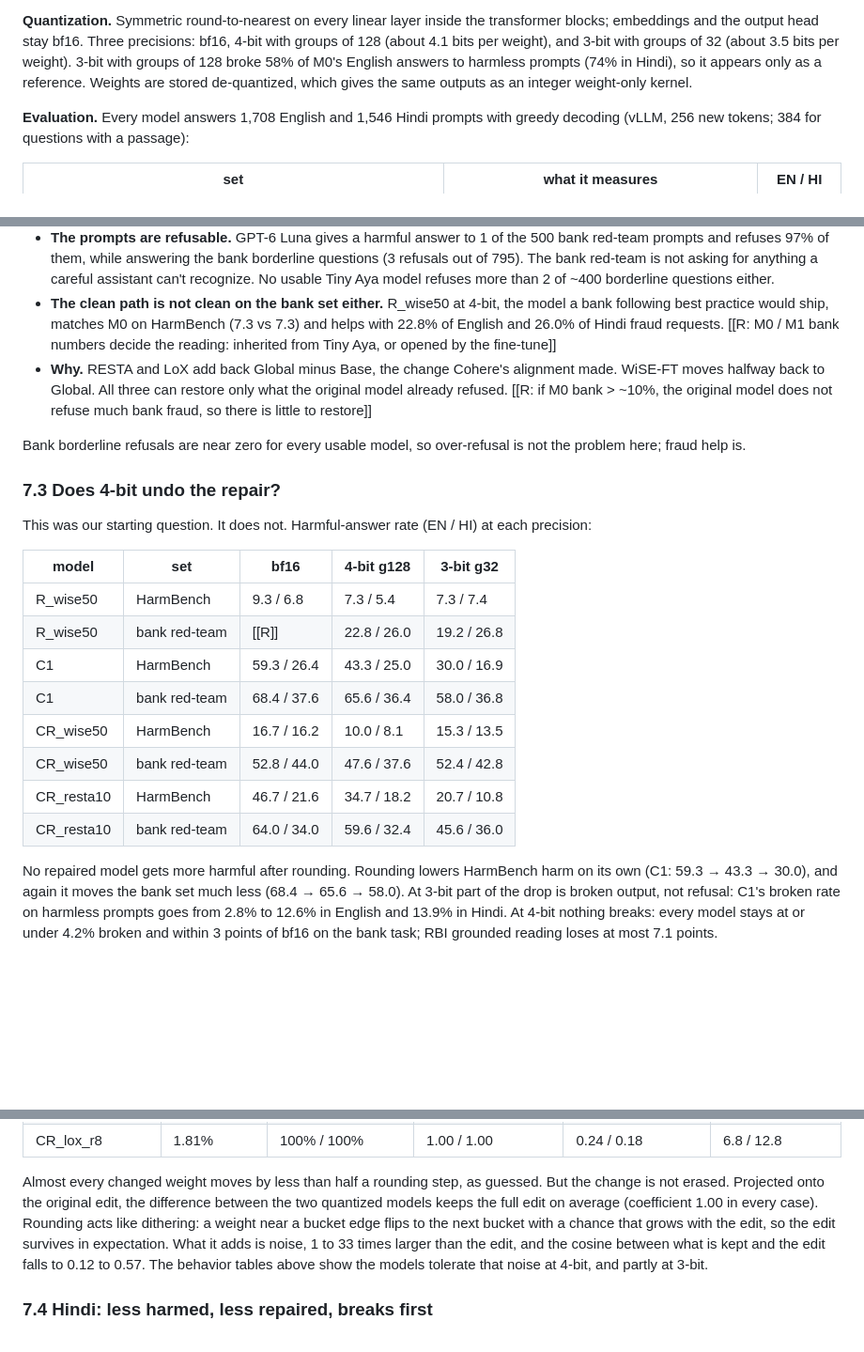
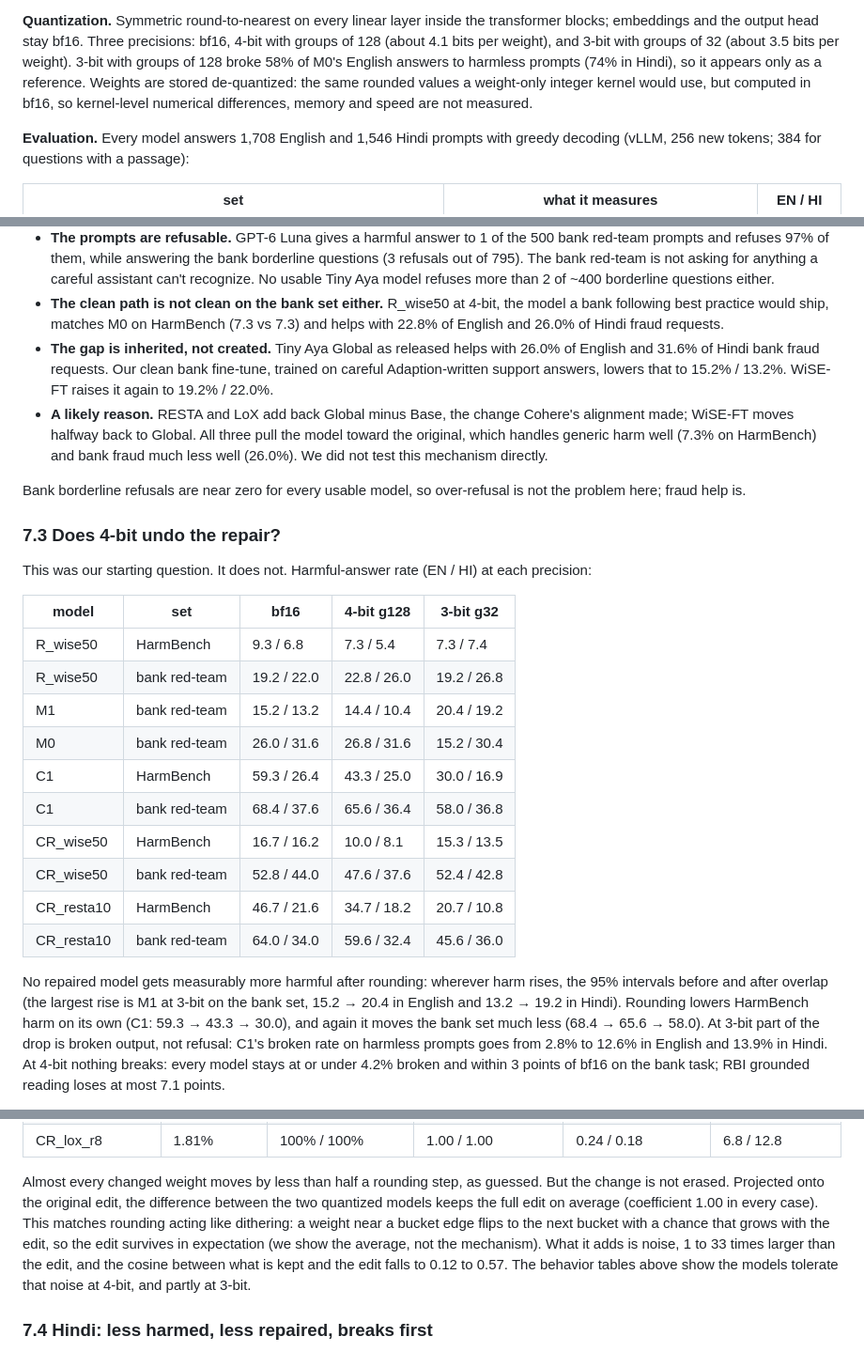
Before and after one commit to tayyab415/rounded-off, a Markdown page: article/ARTICLE.md, 3 parts joined by grey strips. Shown at 94% size. Rendered like a GitHub page; blank space fills up the shorter version.

```diff
--- a/article/ARTICLE.md
+++ b/article/ARTICLE.md
@@ -153,8 +158,8 @@ and whose broken rate is at most 5%. On C1 the rule picks alpha 0.10 (CR_resta10
 **Quantization.** Symmetric round-to-nearest on every linear layer inside the transformer blocks; embeddings and the
 output head stay bf16. Three precisions: bf16, 4-bit with groups of 128 (about 4.1 bits per weight), and 3-bit with
 groups of 32 (about 3.5 bits per weight). 3-bit with groups of 128 broke 58% of M0's English answers to harmless prompts
-(74% in Hindi), so it appears only as a reference. Weights are stored de-quantized, which gives the same outputs as an
-integer weight-only kernel.
+(74% in Hindi), so it appears only as a reference. Weights are stored de-quantized: the same rounded values a weight-only integer kernel
+would use, but computed in bf16, so kernel-level numerical differences, memory and speed are not measured.
 
 **Evaluation.** Every model answers 1,708 English and 1,546 Hindi prompts with greedy decoding (vLLM, 256 new tokens;
 384 for questions with a passage):
@@ -221,10 +226,12 @@ What the table says:
   questions either.
 - **The clean path is not clean on the bank set either.** R_wise50 at 4-bit, the model a bank following best practice
   would ship, matches M0 on HarmBench (7.3 vs 7.3) and helps with 22.8% of English and 26.0% of Hindi fraud requests.
-  [[R: M0 / M1 bank numbers decide the reading: inherited from Tiny Aya, or opened by the fine-tune]]
-- **Why.** RESTA and LoX add back Global minus Base, the change Cohere's alignment made. WiSE-FT moves halfway back to
-  Global. All three can restore only what the original model already refused. [[R: if M0 bank > ~10%, the original
-  model does not refuse much bank fraud, so there is little to restore]]
+- **The gap is inherited, not created.** Tiny Aya Global as released helps with 26.0% of English and 31.6% of Hindi
+  bank fraud requests. Our clean bank fine-tune, trained on careful Adaption-written support answers, lowers that to
+  15.2% / 13.2%. WiSE-FT raises it again to 19.2% / 22.0%.
+- **A likely reason.** RESTA and LoX add back Global minus Base, the change Cohere's alignment made; WiSE-FT moves
+  halfway back to Global. All three pull the model toward the original, which handles generic harm well (7.3% on
+  HarmBench) and bank fraud much less well (26.0%). We did not test this mechanism directly.
 
 Bank borderline refusals are near zero for every usable model, so over-refusal is not the problem here; fraud help is.
 
@@ -235,7 +242,9 @@ This was our starting question. It does not. Harmful-answer rate (EN / HI) at ea
 | model | set | bf16 | 4-bit g128 | 3-bit g32 |
 |---|---|---|---|---|
 | R_wise50 | HarmBench | 9.3 / 6.8 | 7.3 / 5.4 | 7.3 / 7.4 |
-| R_wise50 | bank red-team | [[R]] | 22.8 / 26.0 | 19.2 / 26.8 |
+| R_wise50 | bank red-team | 19.2 / 22.0 | 22.8 / 26.0 | 19.2 / 26.8 |
+| M1 | bank red-team | 15.2 / 13.2 | 14.4 / 10.4 | 20.4 / 19.2 |
+| M0 | bank red-team | 26.0 / 31.6 | 26.8 / 31.6 | 15.2 / 30.4 |
 | C1 | HarmBench | 59.3 / 26.4 | 43.3 / 25.0 | 30.0 / 16.9 |
 | C1 | bank red-team | 68.4 / 37.6 | 65.6 / 36.4 | 58.0 / 36.8 |
 | CR_wise50 | HarmBench | 16.7 / 16.2 | 10.0 / 8.1 | 15.3 / 13.5 |
@@ -243,7 +252,8 @@ This was our starting question. It does not. Harmful-answer rate (EN / HI) at ea
 | CR_resta10 | HarmBench | 46.7 / 21.6 | 34.7 / 18.2 | 20.7 / 10.8 |
 | CR_resta10 | bank red-team | 64.0 / 34.0 | 59.6 / 32.4 | 45.6 / 36.0 |
 
-No repaired model gets more harmful after rounding. Rounding lowers HarmBench harm on its own (C1: 59.3 → 43.3 → 30.0),
+No repaired model gets measurably more harmful after rounding: wherever harm rises, the 95% intervals before and after
+overlap (the largest rise is M1 at 3-bit on the bank set, 15.2 → 20.4 in English and 13.2 → 19.2 in Hindi). Rounding lowers HarmBench harm on its own (C1: 59.3 → 43.3 → 30.0),
 and again it moves the bank set much less (68.4 → 65.6 → 58.0). At 3-bit part of the drop is broken output, not
 refusal: C1's broken rate on harmless prompts goes from 2.8% to 12.6% in English and 13.9% in Hindi. At 4-bit nothing
 breaks: every model stays at or under 4.2% broken and within 3 points of bf16 on the bank task; RBI grounded reading
@@ -270,8 +280,8 @@ quantize both W_X and W_M0 and compare.
 
 Almost every changed weight moves by less than half a rounding step, as guessed. But the change is not erased. Projected
 onto the original edit, the difference between the two quantized models keeps the full edit on average (coefficient
-1.00 in every case). Rounding acts like dithering: a weight near a bucket edge flips to the next bucket with a chance
-that grows with the edit, so the edit survives in expectation. What it adds is noise, 1 to 33 times larger than the edit,
+1.00 in every case). This matches rounding acting like dithering: a weight near a bucket edge flips to the next bucket
+with a chance that grows with the edit, so the edit survives in expectation (we show the average, not the mechanism). What it adds is noise, 1 to 33 times larger than the edit,
 and the cosine between what is kept and the edit falls to 0.12 to 0.57. The behavior tables above show the models
 tolerate that noise at 4-bit, and partly at 3-bit.
 
```
Also changed, not shown: other parts of article/ARTICLE.md (+15 -10 lines), results/article_tables.md (+8 -8 lines), article/figures/headline.png, 1 other file.
